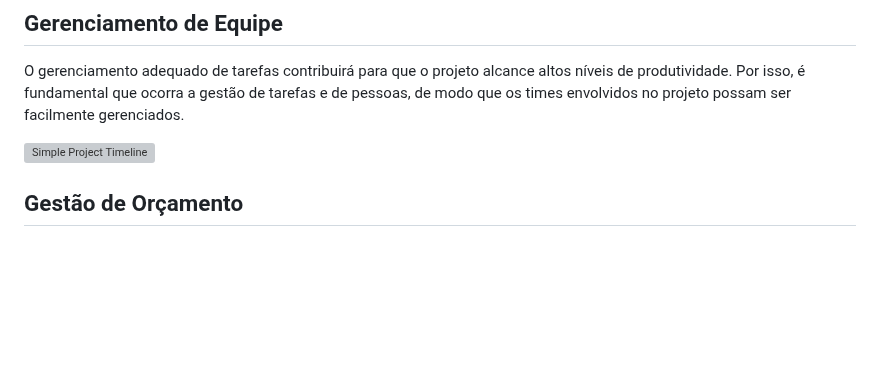
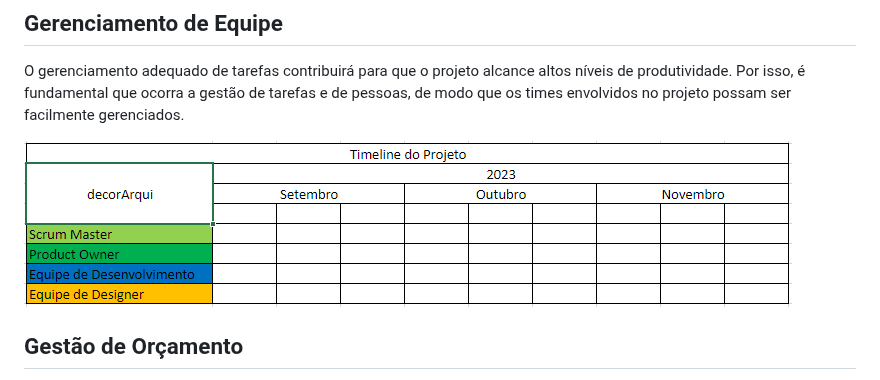
Before and after one commit to ICEI-PUC-Minas-PMV-ADS/pmv-ads-2023-2-e4-proj-infra-t4-decorarqui, a Markdown page: docs/02-Especificação do Projeto.md, the part around the change. GitHub-like rendering; blank space fills up the shorter version; grey boxes are pictures that could not be loaded.

```diff
--- a/docs/02-Especificação do Projeto.md
+++ b/docs/02-Especificação do Projeto.md
@@ -209,7 +209,7 @@ As partes interessadas incluem fundadores da plataforma, usuários, profissionai
 
 O gerenciamento adequado de tarefas contribuirá para que o projeto alcance altos níveis de produtividade. Por isso, é fundamental que ocorra a gestão de tarefas e de pessoas, de modo que os times envolvidos no projeto possam ser facilmente gerenciados.
 
-![Simple Project Timeline](img/02-project-timeline.png)
+![Simple Project Timeline](img/gerenciamento-equipe.PNG)
 
 ## Gestão de Orçamento
 
```
